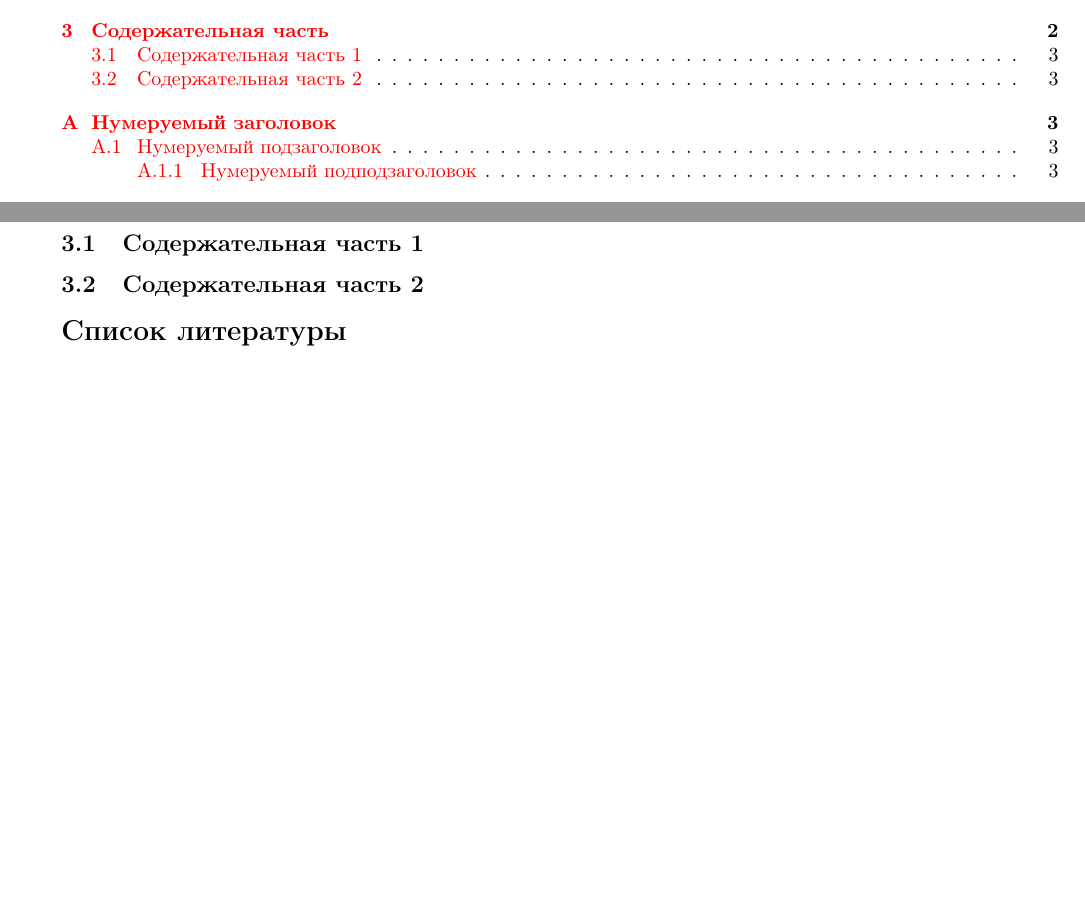
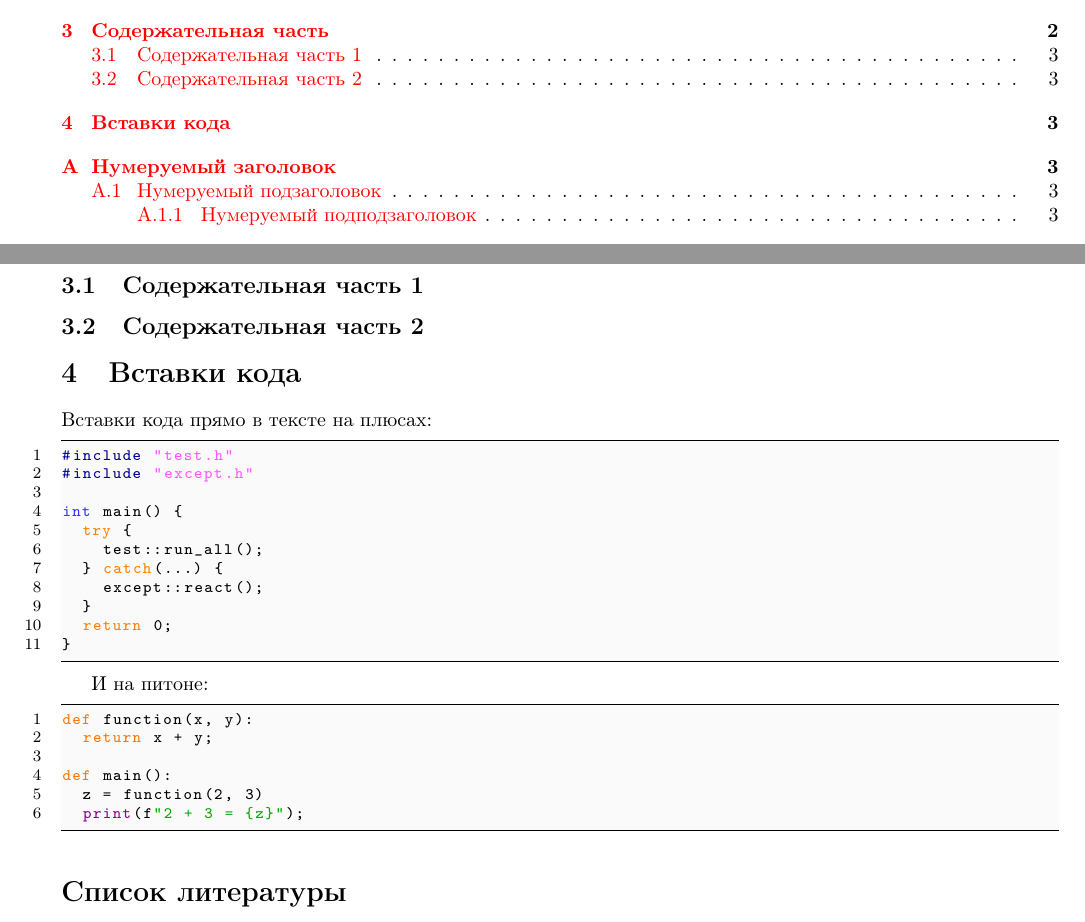
Before and after one commit to DimaTrushin/Term-Paper-LaTeX-Template, a LaTeX paper (template.tex, which reads code_cpp.sty, code_python.sty, packages.sty): two parts of pages 2 and 3 of 4 before the commit and two parts of pages 2 and 3 of 5 after it, joined at a grey line, cut so that both start at the same text, the shorter picture padded with empty space. Compiled offline with pdfLaTeX.

Commit message:
Add code environments

```diff
--- /dev/null
+++ b/code_cpp.sty
@@ -0,0 +1,45 @@
+% Определим окружение для кода
+% Используется пакет listings
+
+\definecolor{@clr-background}{RGB}{250,250,250}
+\definecolor{@clr-text}{RGB}{0,0,0}
+\definecolor{@clr-string}{RGB}{255,85,255}
+\definecolor{@clr-preprocessor}{RGB}{0,0,153}
+\definecolor{@clr-keyword}{RGB}{255,128,0}
+\definecolor{@clr-variable}{RGB}{0,0,0}
+\definecolor{@clr-comment}{RGB}{0,102,0}
+\definecolor{@clr-type}{RGB}{51,51,255}
+
+\newcommand{\@twfont}{\footnotesize\ttfamily}
+\lstdefinestyle{Cpp}{
+  showlines=true,
+  numbers=left,
+  frame=tb,
+  tabsize=2,
+  showstringspaces=false,
+  backgroundcolor=\color{@clr-background},
+  basicstyle=\color{@clr-text}\@twfont,
+  stringstyle=\color{@clr-string}\@twfont,
+  identifierstyle=\color{@clr-variable}\@twfont,
+  commentstyle=\color{@clr-comment}\@twfont,
+  directivestyle=\color{@clr-preprocessor}\@twfont,
+  keywordstyle=\color{@clr-keyword}\@twfont,
+  morekeywords={alignas,alignof,and,and_eq,asm,atomic_cancel,atomic_commit,atomic_noexcept,auto,bitand,bitor,bool,break,case,catch,char,char8_t,char16_t,char32_t,class,compl,concept,const,consteval,constexpr,constinit,const_cast,continue,co_await,co_return,co_yield,decltype,default,delete,do,double,dynamic_cast,else,enum,explicit,export,extern,false,float,for,friend,goto,if,inline,int,long,mutable,namespace,new,noexcept,not,not_eq,nullptr,operator,or,or_eq,private,protected,public,reflexpr,register,reinterpret_cast,requires,return,short,signed,sizeof,static,static_assert,static_cast,struct,switch,synchronized,template,this,thread_local,throw,true,try,typedef,typeid,typename,union,unsigned,using,virtual,void,volatile,wchar_t,while,xor,xor_eq, override, final},
+  emph={bool,char,char8_t,char16_t,char32_t,double,float,int,long,short,signed,unsigned,void,wchar_t},
+  emphstyle={\color{@clr-type}\@twfont},
+%  emph=[2]{try, catch},
+%  emphstyle=[2]{\color{orange}}
+}
+
+\newcounter{@cppcode}
+\setcounter{@cppcode}{1}
+\lstnewenvironment{cppcode}[1][]
+  {\lstset{
+    language=C++,
+    style=Cpp,
+    #1
+  }
+}
+{\setcounter{@cppcode}{\value{lstnumber}}}
+
+\newcommand{\inputcppcode}[2][]{\lstinputlisting[language=C++, style=Cpp,, #1]{#2}}
--- /dev/null
+++ b/code_python.sty
@@ -0,0 +1,45 @@
+% Определим окружение для кода
+% Используется пакет listings
+
+\definecolor{@clr-python-background}{RGB}{250,250,250}
+\definecolor{@clr-python-text}{RGB}{0,0,0}
+\definecolor{@clr-python-string}{RGB}{0,170,0}
+%\definecolor{@clr-python-preprocessor}{RGB}{0,0,153}
+\definecolor{@clr-python-definitions}{RGB}{0,0,255}
+\definecolor{@clr-python-keyword}{RGB}{255,119,0}
+\definecolor{@clr-python-variable}{RGB}{0,0,0}
+\definecolor{@clr-python-comment}{RGB}{221,0,0}
+\definecolor{@clr-python-type}{RGB}{144,0,144}
+
+\newcommand{\@twpythonfont}{\footnotesize\ttfamily}
+\lstdefinestyle{Python}{
+  showlines=true,
+  numbers=left,
+  frame=tb,
+  tabsize=2,
+  showstringspaces=false,
+  backgroundcolor=\color{@clr-python-background},
+  basicstyle=\color{@clr-python-text}\@twpythonfont,
+  stringstyle=\color{@clr-python-string}\@twpythonfont,
+  identifierstyle=\color{@clr-python-variable}\@twpythonfont,
+  commentstyle=\color{@clr-python-comment}\@twpythonfont,
+  keywordstyle=\color{@clr-python-keyword}\@twpythonfont,
+  morekeywords={as, False, None, True, assert, async, await, nonlocal, with, yield},
+  emph={int, float, complex, list, tuple, range, str, bytes, bytearray, memoryview, set, frozenset, dict, abs, aiter, all, any, anext, ascii, bin, bool, breakpoint, callable, chr, classmethod, compile, complex, delattr, dir, divmod, enumerate, eval, exec, filter, format, getattr, globals, hasattr, hash, help, hex, id, input, isinstance, issubclass, iter, len, locals, map, max, min, next, object, oct, open, ord, pow, print, property, repr, reversed, round, setattr, slice, sorted, staticmethod, sum, super, type, vars, zip, @classmethod, @staticmethod},
+  emphstyle={\color{@clr-python-type}\@twpythonfont},
+  emph=[2]{_, _PyBytes_, _PyInterpreterState_, _PyObject_, _PyTuple_, _Py_, _Py_c_, __, __PYVENV_LAUNCHER__, __abs__, __add__, __aenter__, __aexit__, __aiter__, __all__, __and__, __anext__, __annotations__, __args__, __await__, __bases__, __bool__, __breakpointhook__, __bytes__, __cached__, __call__, __callback__, __cause__, __ceil__, __class__, __class_getitem__, __classcell__, __closure__, __code__, __complex__, __concat__, __contains__, __context__, __copy__, __debug__, __deepcopy__, __defaults__, __del__, __delattr__, __delete__, __delitem__, __dict__, __dir__, __displayhook__, __divmod__, __doc__, __enter__, __eq__, __excepthook__, __exit__, __file__, __float__, __floor__, __floordiv__, __format__, __fspath__, __func__, __future__, __ge__, __get__, __getattr__, __getattribute__, __getitem__, __getnewargs__, __getnewargs_ex__, __getstate__, __globals__, __gt__, __hash__, __iadd__, __iand__, __iconcat__, __ifloordiv__, __ilshift__, __imatmul__, __imod__, __import__, __imul__, __index__, __init__, __init_subclass__, __instancecheck__, __int__, __interactivehook__, __inv__, __invert__, __ior__, __ipow__, __irshift__, __isub__, __iter__, __itruediv__, __ixor__, __kwdefaults__, __le__, __len__, __length_hint__, __loader__, __lshift__, __lt__, __main__, __matmul__, __missing__, __mod__, __module__, __mro__, __mul__, __name__, __ne__, __neg__, __new__, __next__, __not__, __notes__, __optional_keys__, __or__, __origin__, __package__, __parameters__, __path__, __pos__, __pow__, __prepare__, __qualname__, __radd__, __rand__, __rdivmod__, __reduce__, __reduce_ex__, __repr__, __required_keys__, __reversed__, __rfloordiv__, __rlshift__, __rmatmul__, __rmod__, __rmul__, __ror__, __round__, __rpow__, __rrshift__, __rshift__, __rsub__, __rtruediv__, __rxor__, __self__, __set__, __set_name__, __setattr__, __setitem__, __setstate__, __slots__, __spec__, __stderr__, __stdin__, __stdout__, __str__, __sub__, __subclasscheck__, __subclasses__, __subclasshook__, __suppress_context__, __total__, __traceback__, __truediv__, __trunc__, __unpacked__, __unraisablehook__, __xor__, _anonymous_, _b_base_, _b_needsfree_, _clear_type_, _current_, _emscripten_, _enter_, _field_, _fields_, _generate_next_value_, _get_child_, _get_preferred_, _ignore_, _leave_, _length_, _missing_, _numeric_repr_, _objects, _pack_, _register_, _type_, _unregister_},
+  emphstyle=[2]{\color{@clr-python-definitions}\@twpythonfont}
+}
+
+\newcounter{@pythoncode}
+\setcounter{@pythoncode}{1}
+\lstnewenvironment{pythoncode}[1][]
+  {\lstset{
+    language=Python,
+    style=Python,
+    #1
+  }
+}
+{\setcounter{@pythoncode}{\value{lstnumber}}}
+
+\newcommand{\inputpythoncode}[2][]{\lstinputlisting[language=Python, style=Python,, #1]{#2}}
--- a/packages.sty
+++ b/packages.sty
@@ -45,3 +45,9 @@
 
 % Этот пакет позволяет делать активные цветные гиперссылки.
 \RequirePackage[colorlinks=true, urlcolor=blue]{hyperref}
+
+% Это пакет для печати кода в документе
+\RequirePackage{listings}
+\RequirePackage[dvipsnames]{xcolor}
+\RequirePackage{code_cpp}
+\RequirePackage{code_python}
--- a/template.tex
+++ b/template.tex
@@ -91,7 +91,35 @@ Note also that very recently several constructions of~\cite{Elkik73} were clarif
 
 \subsection{Содержательная часть 2}
 
-% Здесь автоматически генерируется библиография. Первая команда задает стиль оформления библиографии, а вторая указывает на имя файла с расширением bib, в котором находится информация об источниках.
+
+\section{Вставки кода}
+
+Вставки кода прямо в тексте на плюсах:
+\begin{cppcode}
+#include "test.h"
+#include "except.h"
+
+int main() {
+  try {
+    test::run_all();
+  } catch(...) {
+    except::react();
+  }
+  return 0;
+}
+\end{cppcode}
+
+И на питоне:
+\begin{pythoncode}
+def function(x, y):
+  return x + y;
+
+def main():
+  z = function(2, 3)
+  print(f"2 + 3 = {z}");
+\end{pythoncode}
+
+% Здесь автоматически генерируется библиография. Первая команда задает стиль оформления библиографии, а вторая указывает на имя файла с расширением bib, в котором находится информация об источниках. Чтобы источник появился, надо на него сослаться.
 \bibliographystyle{plainurl}
 \bibliography{bibl}
 
```
Also changed, not shown: template.pdf.
